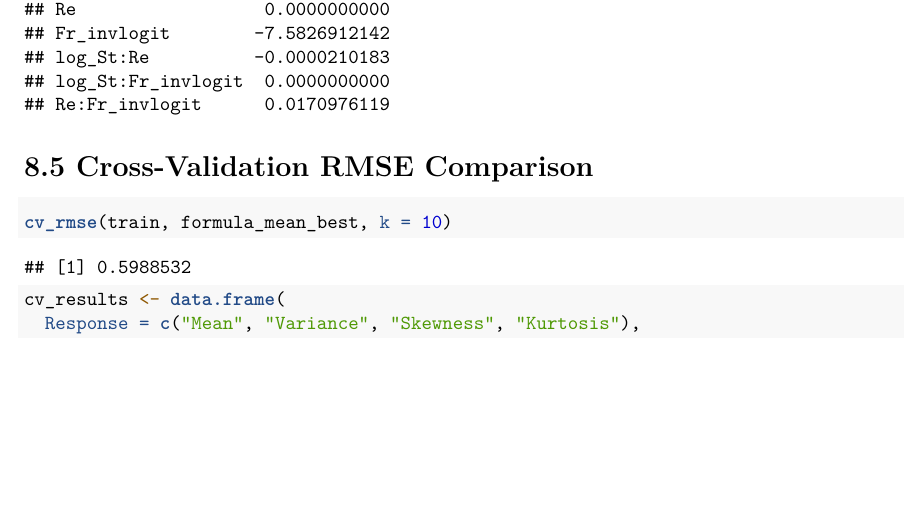
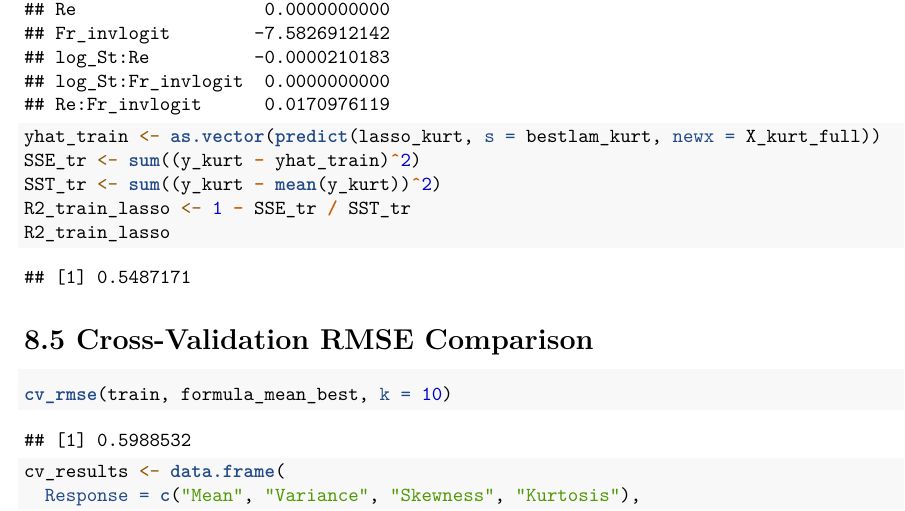
Before and after one commit to jerrylin42/Predicting-Particle-Cluster-Volume-Distributions-for-Turbulence-Flow, an R Markdown document (modeling.Rmd): part of page 19 of 21, cut so that both start at the same text, the shorter picture padded with empty space. Rendered offline with R 4.5, knitr and Pandoc, then LaTeX, with nearby package versions; some code elsewhere in the file could not run offline.

Commit message:
added r^2 for kurtosis

````diff
--- a/modeling.Rmd
+++ b/modeling.Rmd
@@ -767,3 +768,10 @@ coefs_mat
+yhat_train <- as.vector(predict(lasso_kurt, s = bestlam_kurt, newx = X_kurt_full))
+SSE_tr <- sum((y_kurt - yhat_train)^2)
+SST_tr <- sum((y_kurt - mean(y_kurt))^2)
+R2_train_lasso <- 1 - SSE_tr / SST_tr
+R2_train_lasso
+```
+
 # 8.5 Cross-Validation RMSE Comparison
 
 ```{r cv_summary}
````
Also changed, not shown: modeling.Rmd (3 more changed lines).
